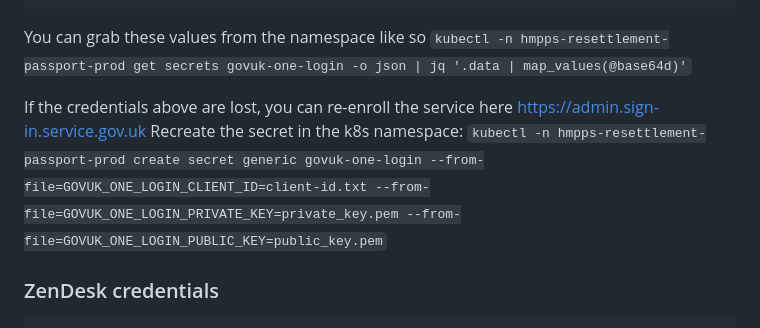
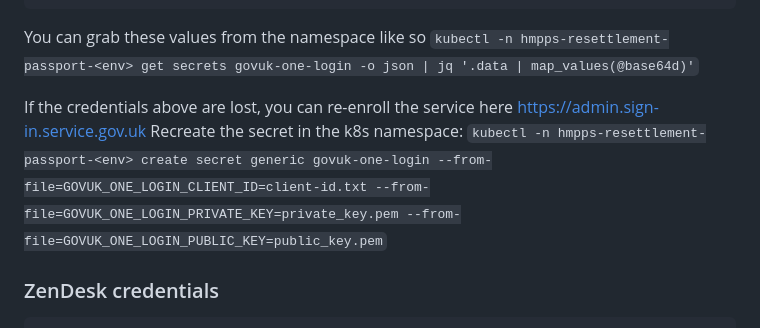
Before and after one commit to ministryofjustice/hmpps-resettlement-passport-person-on-probation-ui, a Markdown page: README.md, the part around the change. Drawn GitHub-style.

````diff
--- a/README.md
+++ b/README.md
@@ -23,11 +23,11 @@ GOVUK_ONE_LOGIN_PUBLIC_KEY="-----BEGIN PUBLIC KEY-----
 ```
 
 You can grab these values from the namespace like so
-`kubectl -n hmpps-resettlement-passport-prod get secrets govuk-one-login -o json | jq '.data | map_values(@base64d)'`
+`kubectl -n hmpps-resettlement-passport-<env> get secrets govuk-one-login -o json | jq '.data | map_values(@base64d)'`
 
 If the credentials above are lost, you can re-enroll the service here https://admin.sign-in.service.gov.uk
 Recreate the secret in the k8s namespace:
-`kubectl -n hmpps-resettlement-passport-prod create secret generic govuk-one-login --from-file=GOVUK_ONE_LOGIN_CLIENT_ID=client-id.txt --from-file=GOVUK_ONE_LOGIN_PRIVATE_KEY=private_key.pem --from-file=GOVUK_ONE_LOGIN_PUBLIC_KEY=public_key.pem`
+`kubectl -n hmpps-resettlement-passport-<env> create secret generic govuk-one-login --from-file=GOVUK_ONE_LOGIN_CLIENT_ID=client-id.txt --from-file=GOVUK_ONE_LOGIN_PRIVATE_KEY=private_key.pem --from-file=GOVUK_ONE_LOGIN_PUBLIC_KEY=public_key.pem`
 
 ### ZenDesk credentials
 ```
````
